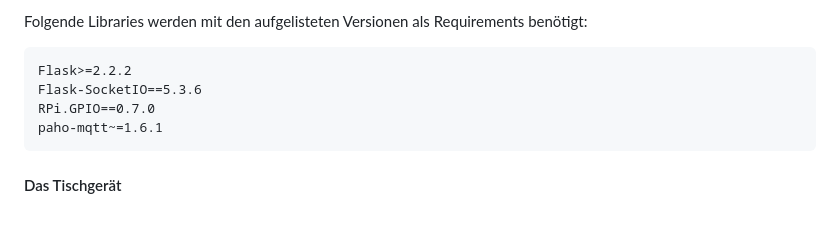
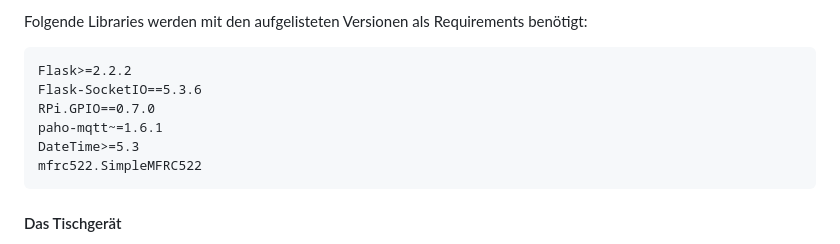
Before and after one commit to cbm-instructions/aehaeh, a Markdown page: DIY.md, the part around the change. GitHub-like rendering; blank space fills up the shorter version.

````diff
--- a/DIY.md
+++ b/DIY.md
@@ -189,6 +189,8 @@ Flask>=2.2.2
 Flask-SocketIO==5.3.6
 RPi.GPIO==0.7.0
 paho-mqtt~=1.6.1
+DateTime>=5.3
+mfrc522.SimpleMFRC522
 ```
 
 #### Das Tischgerät
````
